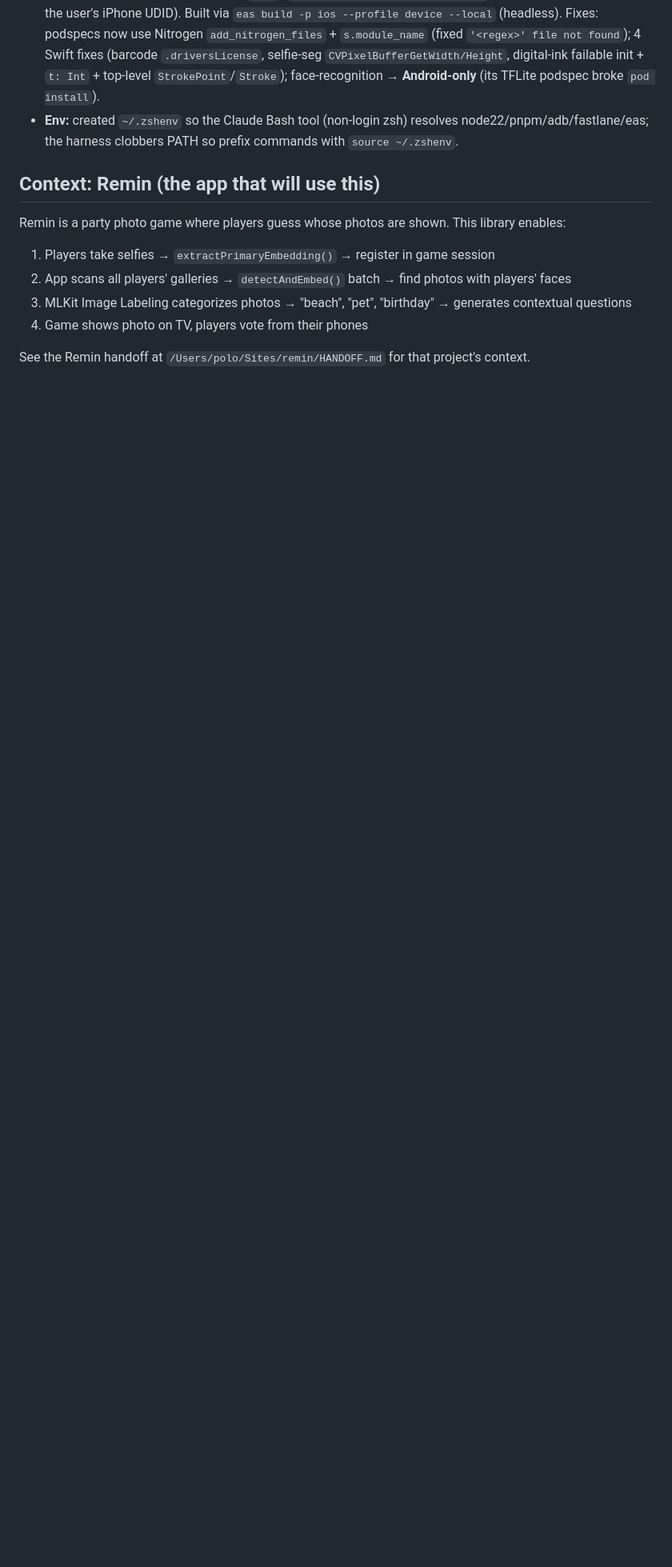
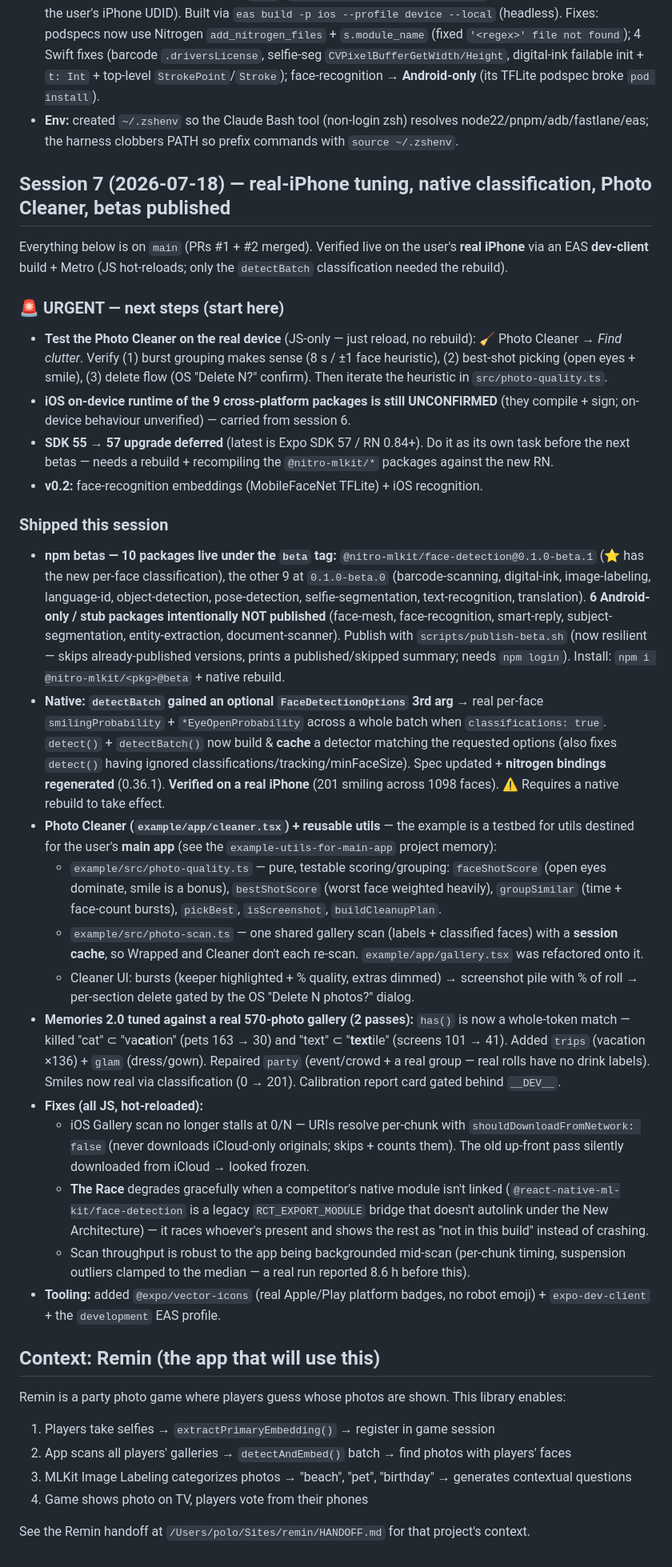
Before and after one commit to pologonzalo/react-native-nitro-mlkit, a Markdown page: HANDOFF.md, the part around one of its changes. Shown at 80% size. Rendered like a GitHub page; blank space fills up the shorter version.

Commit message:
docs: HANDOFF session 7 — betas published, native classification, Photo Cleaner
Records the whole session on main: 10 npm betas (face-detection@beta.1 with
per-face classification + 9 @beta.0), the detectBatch options/classification
native change, the Photo Cleaner + reusable photo-quality/photo-scan utils,
Memories 2.0 tuned on a real gallery, and the iOS/benchmark/throughput fixes.
Urgent next steps (test Cleaner on device, iOS on-device verification, SDK 57)
are called out at the top of the session block.

Co-Authored-By: Claude Opus 4.8 (1M context) <noreply@anthropic.com>

```diff
--- a/HANDOFF.md
+++ b/HANDOFF.md
@@ -279,6 +283,74 @@ WITHOUT `| tail` (it buffers); stale Gradle daemons with a node-less PATH →
   node22/pnpm/adb/fastlane/eas; the harness clobbers PATH so prefix commands with
   `source ~/.zshenv`.
 
+## Session 7 (2026-07-18) — real-iPhone tuning, native classification, Photo Cleaner, betas published
+
+Everything below is on `main` (PRs #1 + #2 merged). Verified live on the user's
+**real iPhone** via an EAS **dev-client** build + Metro (JS hot-reloads; only the
+`detectBatch` classification needed the rebuild).
+
+### 🚨 URGENT — next steps (start here)
+
+- **Test the Photo Cleaner on the real device** (JS-only — just reload, no rebuild):
+  🧹 Photo Cleaner → *Find clutter*. Verify (1) burst grouping makes sense
+  (8 s / ±1 face heuristic), (2) best-shot picking (open eyes + smile), (3) delete
+  flow (OS "Delete N?" confirm). Then iterate the heuristic in `src/photo-quality.ts`.
+- **iOS on-device runtime of the 9 cross-platform packages is still UNCONFIRMED**
+  (they compile + sign; on-device behaviour unverified) — carried from session 6.
+- **SDK 55 → 57 upgrade deferred** (latest is Expo SDK 57 / RN 0.84+). Do it as its
+  own task before the next betas — needs a rebuild + recompiling the `@nitro-mlkit/*`
+  packages against the new RN.
+- **v0.2:** face-recognition embeddings (MobileFaceNet TFLite) + iOS recognition.
+
+### Shipped this session
+
+- **npm betas — 10 packages live under the `beta` tag:**
+  `@nitro-mlkit/face-detection@0.1.0-beta.1` (⭐ has the new per-face classification),
+  the other 9 at `0.1.0-beta.0` (barcode-scanning, digital-ink, image-labeling,
+  language-id, object-detection, pose-detection, selfie-segmentation,
+  text-recognition, translation). **6 Android-only / stub packages intentionally NOT
+  published** (face-mesh, face-recognition, smart-reply, subject-segmentation,
+  entity-extraction, document-scanner). Publish with `scripts/publish-beta.sh`
+  (now resilient — skips already-published versions, prints a published/skipped
+  summary; needs `npm login`). Install: `npm i @nitro-mlkit/<pkg>@beta` + native rebuild.
+- **Native: `detectBatch` gained an optional `FaceDetectionOptions` 3rd arg** →
+  real per-face `smilingProbability` + `*EyeOpenProbability` across a whole batch
+  when `classifications: true`. `detect()` + `detectBatch()` now build & **cache** a
+  detector matching the requested options (also fixes `detect()` having ignored
+  classifications/tracking/minFaceSize). Spec updated + **nitrogen bindings
+  regenerated** (0.36.1). **Verified on a real iPhone** (201 smiling across 1098
+  faces). ⚠️ Requires a native rebuild to take effect.
+- **Photo Cleaner (`example/app/cleaner.tsx`) + reusable utils** — the example is a
+  testbed for utils destined for the user's **main app** (see the
+  `example-utils-for-main-app` project memory):
+  - `example/src/photo-quality.ts` — pure, testable scoring/grouping: `faceShotScore`
+    (open eyes dominate, smile is a bonus), `bestShotScore` (worst face weighted
+    heavily), `groupSimilar` (time + face-count bursts), `pickBest`, `isScreenshot`,
+    `buildCleanupPlan`.
+  - `example/src/photo-scan.ts` — one shared gallery scan (labels + classified faces)
+    with a **session cache**, so Wrapped and Cleaner don't each re-scan.
+    `example/app/gallery.tsx` was refactored onto it.
+  - Cleaner UI: bursts (keeper highlighted + % quality, extras dimmed) → screenshot
+    pile with % of roll → per-section delete gated by the OS "Delete N photos?" dialog.
+- **Memories 2.0 tuned against a real 570-photo gallery (2 passes):** `has()` is now a
+  whole-token match — killed "cat" ⊂ "va**cat**ion" (pets 163 → 30) and "text" ⊂
+  "**text**ile" (screens 101 → 41). Added `trips` (vacation ×136) + `glam` (dress/gown).
+  Repaired `party` (event/crowd + a real group — real rolls have no drink labels).
+  Smiles now real via classification (0 → 201). Calibration report card gated behind
+  `__DEV__`.
+- **Fixes (all JS, hot-reloaded):**
+  - iOS Gallery scan no longer stalls at 0/N — URIs resolve per-chunk with
+    `shouldDownloadFromNetwork: false` (never downloads iCloud-only originals; skips +
+    counts them). The old up-front pass silently downloaded from iCloud → looked frozen.
+  - **The Race** degrades gracefully when a competitor's native module isn't linked
+    (`@react-native-ml-kit/face-detection` is a legacy `RCT_EXPORT_MODULE` bridge that
+    doesn't autolink under the New Architecture) — it races whoever's present and shows
+    the rest as "not in this build" instead of crashing.
+  - Scan throughput is robust to the app being backgrounded mid-scan (per-chunk timing,
+    suspension outliers clamped to the median — a real run reported 8.6 h before this).
+- **Tooling:** added `@expo/vector-icons` (real Apple/Play platform badges, no robot
+  emoji) + `expo-dev-client` + the `development` EAS profile.
+
 ## Context: Remin (the app that will use this)
 
 Remin is a party photo game where players guess whose photos are shown. This library enables:
```
Also changed, not shown: other parts of HANDOFF.md (+5 -1 lines).
